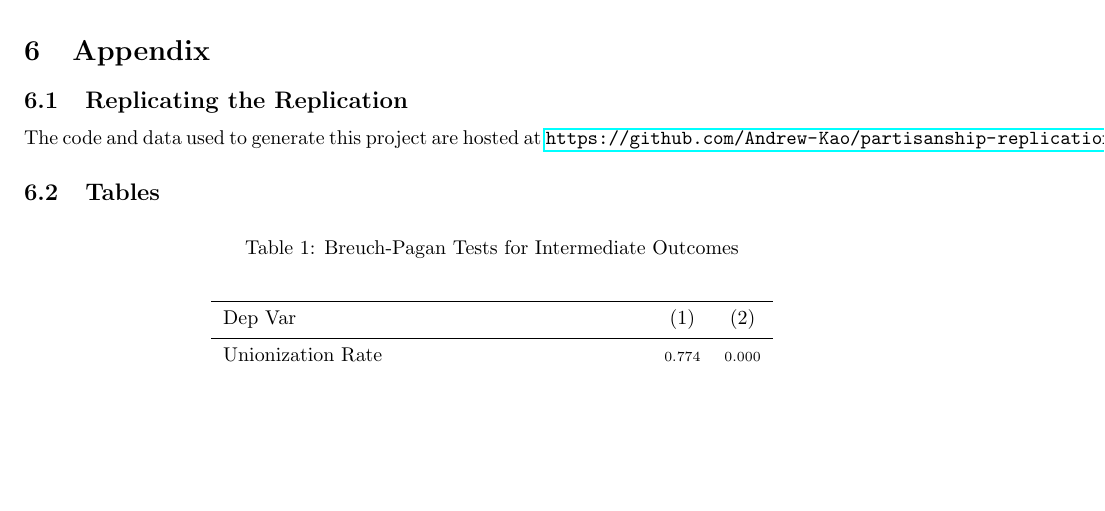
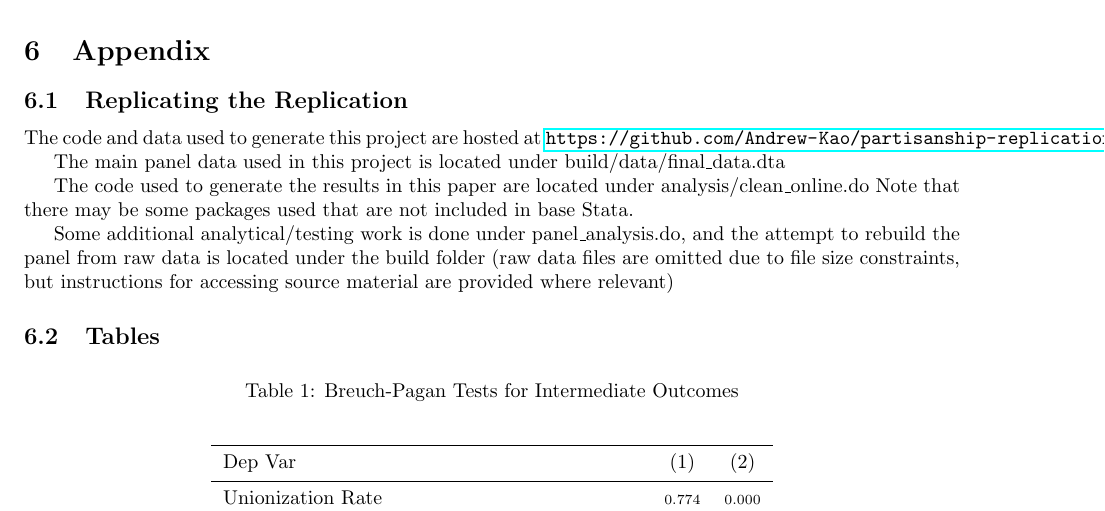
Before and after one commit to Andrew-Kao/partisanship-replication, a LaTeX document (replication_paper.tex): part of page 7 of 26, cut so that both start at the same text, the shorter picture padded with empty space. The pictures show the PDF file replication_paper.pdf that the author committed with the source.

Commit message:
replication instructions

```diff
--- a/replication_paper.tex
+++ b/replication_paper.tex
@@ -292,7 +292,11 @@ In sum, there are two ways to interpret the results of this paper. The first is
 
 The code and data used to generate this project are hosted at \url{https://github.com/Andrew-Kao/partisanship-replication}
 
+The main panel data used in this project is located under build/data/final\_data.dta
 
+The code used to generate the results in this paper are located under analysis/clean\_online.do    Note that there may be some packages used that are not included in base Stata.
+
+Some additional analytical/testing work is done under panel\_analysis.do, and the attempt to rebuild the panel from raw data is located under the build folder (raw data files are omitted due to file size constraints, but instructions for accessing source material are provided where relevant)
 
 \subsection{Tables}
 
```
Also changed, not shown: replication_paper.pdf, 1 other file.
